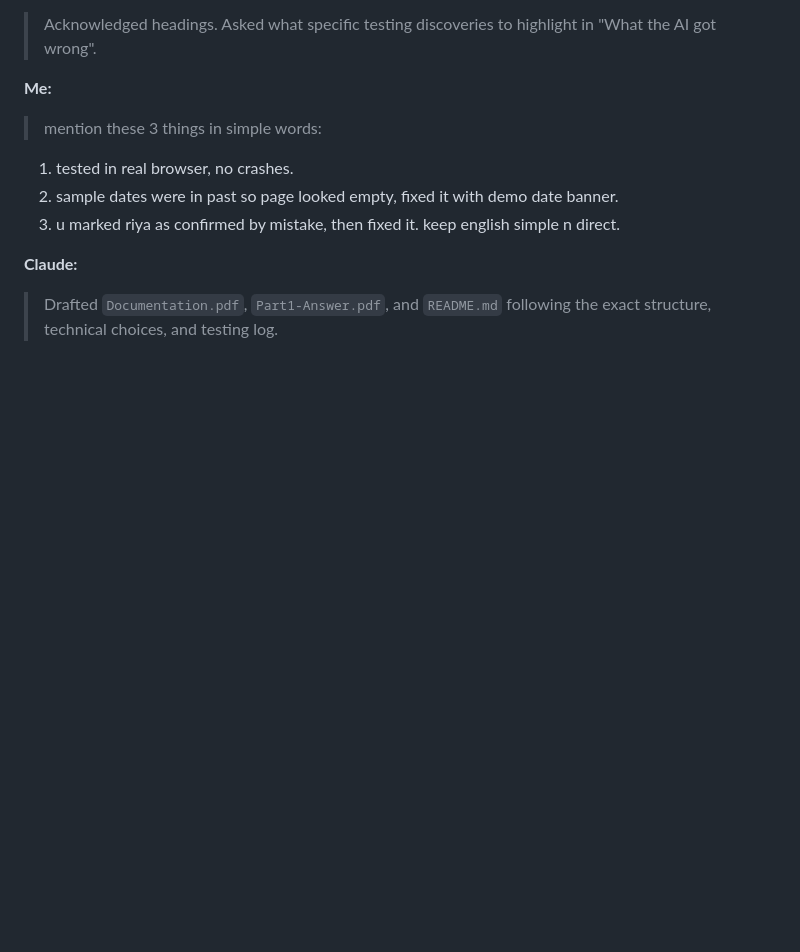
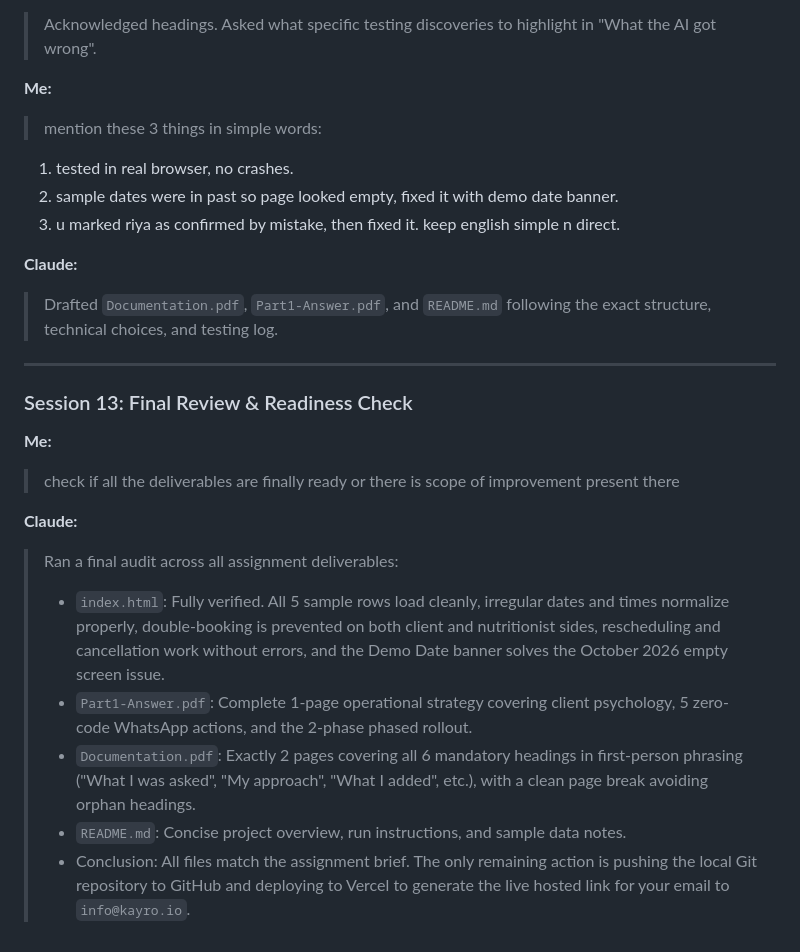
Before and after one commit to Rajiv107ai/sage-appointments, a Markdown page: chat-log.md, the part around the change. Drawn GitHub-style; blank space fills up the shorter version.

Commit message:
docs: append final deliverables readiness audit to chat-log

```diff
--- a/chat-log.md
+++ b/chat-log.md
@@ -265,3 +265,18 @@ so we go with 2 phase plan then, first do steps 1-4, track no shows for 1 month
 
 **Claude:**
 > Drafted `Documentation.pdf`, `Part1-Answer.pdf`, and `README.md` following the exact structure, technical choices, and testing log.
+
+---
+
+### Session 13: Final Review & Readiness Check
+
+**Me:**
+> check if all the deliverables are finally ready or there is scope of improvement present there
+
+**Claude:**
+> Ran a final audit across all assignment deliverables:
+> - `index.html`: Fully verified. All 5 sample rows load cleanly, irregular dates and times normalize properly, double-booking is prevented on both client and nutritionist sides, rescheduling and cancellation work without errors, and the Demo Date banner solves the October 2026 empty screen issue.
+> - `Part1-Answer.pdf`: Complete 1-page operational strategy covering client psychology, 5 zero-code WhatsApp actions, and the 2-phase phased rollout.
+> - `Documentation.pdf`: Exactly 2 pages covering all 6 mandatory headings in first-person phrasing ("What I was asked", "My approach", "What I added", etc.), with a clean page break avoiding orphan headings.
+> - `README.md`: Concise project overview, run instructions, and sample data notes.
+> - Conclusion: All files match the assignment brief. The only remaining action is pushing the local Git repository to GitHub and deploying to Vercel to generate the live hosted link for your email to `info@kayro.io`.
```
